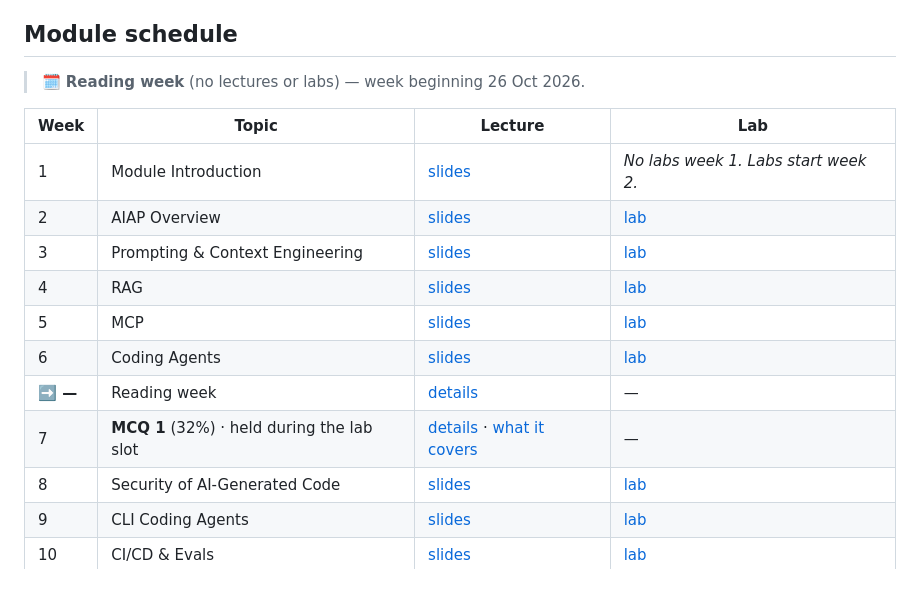
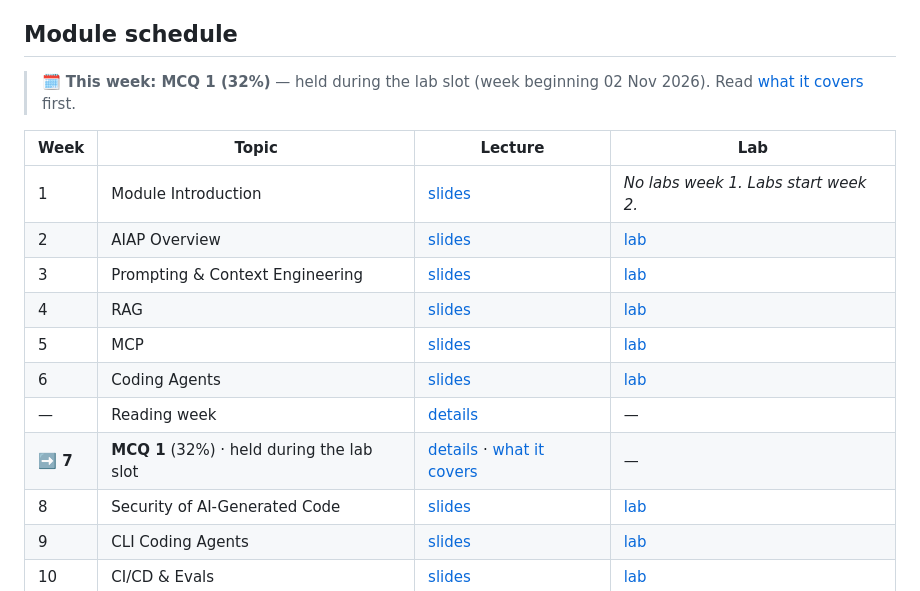
Before and after one commit to karoluciecha/ai-assisted-programming-module, a Markdown page: README.md, the part around the change. Rendered like a GitHub page.

Commit message:
chore: update course content from the module repo

```diff
--- a/README.md
+++ b/README.md
@@ -69,7 +69,7 @@ only.
 ## Module schedule
 
 <!-- current-week:start -->
-> 🗓️ **Reading week** (no lectures or labs) — week beginning 26 Oct 2026.
+> 🗓️ **This week: MCQ 1 (32%)** — held during the lab slot (week beginning 02 Nov 2026). Read [what it covers](mcq/mcq1/README.md) first.
 <!-- current-week:end -->
 
 <!-- schedule-table:start -->
@@ -81,8 +81,8 @@ only.
 | 4 | RAG | [slides](https://danielcregg.is-a.dev/ai-assisted-programming/rag/) | [lab](lectures-and-labs/week04/rag_lab/README.md) |
 | 5 | MCP | [slides](https://danielcregg.is-a.dev/ai-assisted-programming/mcp/) | [lab](lectures-and-labs/week05/mcp_lab/README.md) |
 | 6 | Coding Agents | [slides](https://danielcregg.is-a.dev/ai-assisted-programming/agents/) | [lab](lectures-and-labs/week06/agents_lab/README.md) |
-| **➡️ —** | Reading week | [details](lectures-and-labs/week06b-reading-week/README.md) | — |
-| 7 | **MCQ 1** (32%) · held during the lab slot | [details](lectures-and-labs/week07/README.md) · [what it covers](mcq/mcq1/README.md) | — |
+| — | Reading week | [details](lectures-and-labs/week06b-reading-week/README.md) | — |
+| **➡️ 7** | **MCQ 1** (32%) · held during the lab slot | [details](lectures-and-labs/week07/README.md) · [what it covers](mcq/mcq1/README.md) | — |
 | 8 | Security of AI-Generated Code | [slides](lectures-and-labs/week08/security-lecture.md) | [lab](lectures-and-labs/week08/security_lab/README.md) |
 | 9 | CLI Coding Agents | [slides](lectures-and-labs/week09/cli-agents-lecture.md) | [lab](lectures-and-labs/week09/cli_agents_lab/README.md) |
 | 10 | CI/CD & Evals | [slides](lectures-and-labs/week10/cicd-lecture.md) | [lab](lectures-and-labs/week10/cicd_lab/README.md) |
```
Also changed, not shown: lectures-and-labs/README.md (+2 -2 lines).
